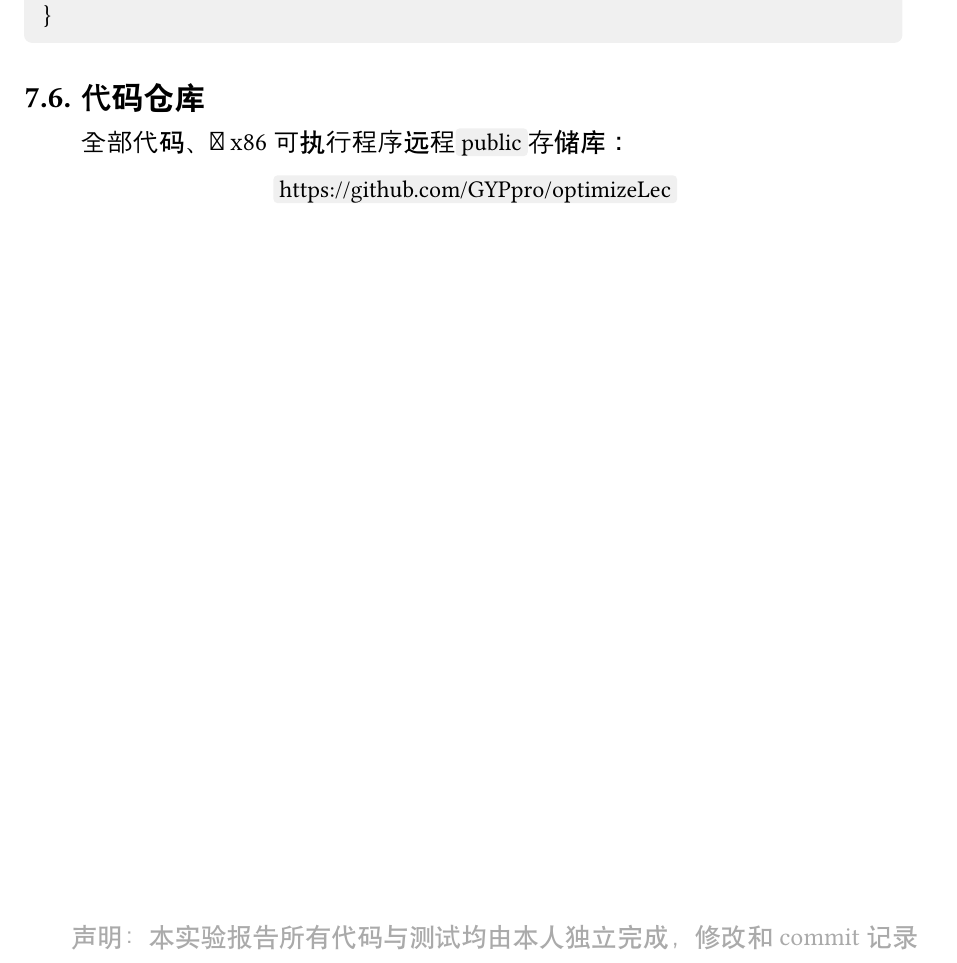
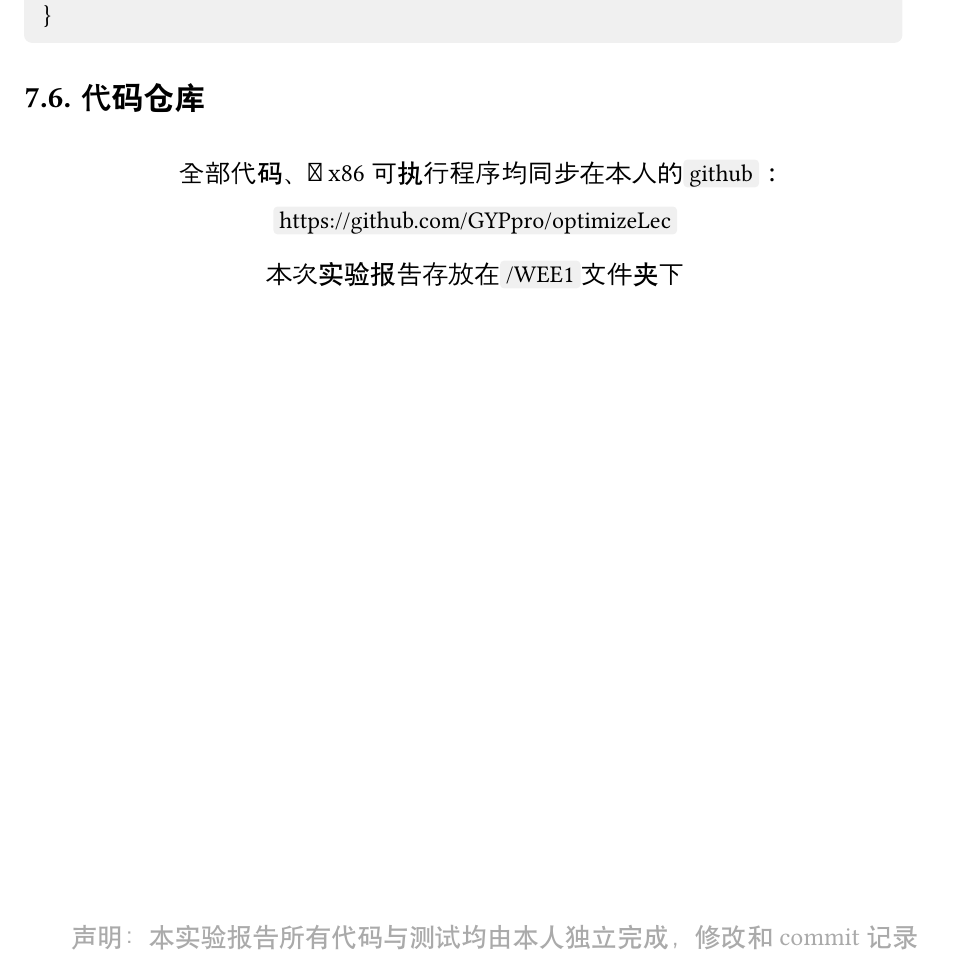
Before and after one commit to GYPpro/optimizeLec, a Typst document (WEEK1/rep.typ): part of page 26 of 26, cut so that both start at the same text. Compiled offline with Typst 0.15; a missing font is replaced by an installed copy or a similar font.

Commit message:
final final publish

````diff
--- a/WEEK1/rep.typ
+++ b/WEEK1/rep.typ
@@ -908,9 +908,13 @@ int main()
 ```
 
 == 代码仓库
+#h(1cm)
+#align(center)[
+全部代码、与x86可执行程序均同步在本人的`github`：
 
-#h(1cm)全部代码、与x86可执行程序远程`public`存储库：
-#align(center)[`https://github.com/GYPpro/optimizeLec`]
+`https://github.com/GYPpro/optimizeLec`
+
+本次实验报告存放在`/WEE1`文件夹下]
 #set text(fill:gray)
 
 #align(bottom)[声明：本实验报告所有代码与测试均由本人独立完成，修改和commit记录均在repo上公开。]
````
Also changed, not shown: WEEK1/rep.pdf (deleted).
